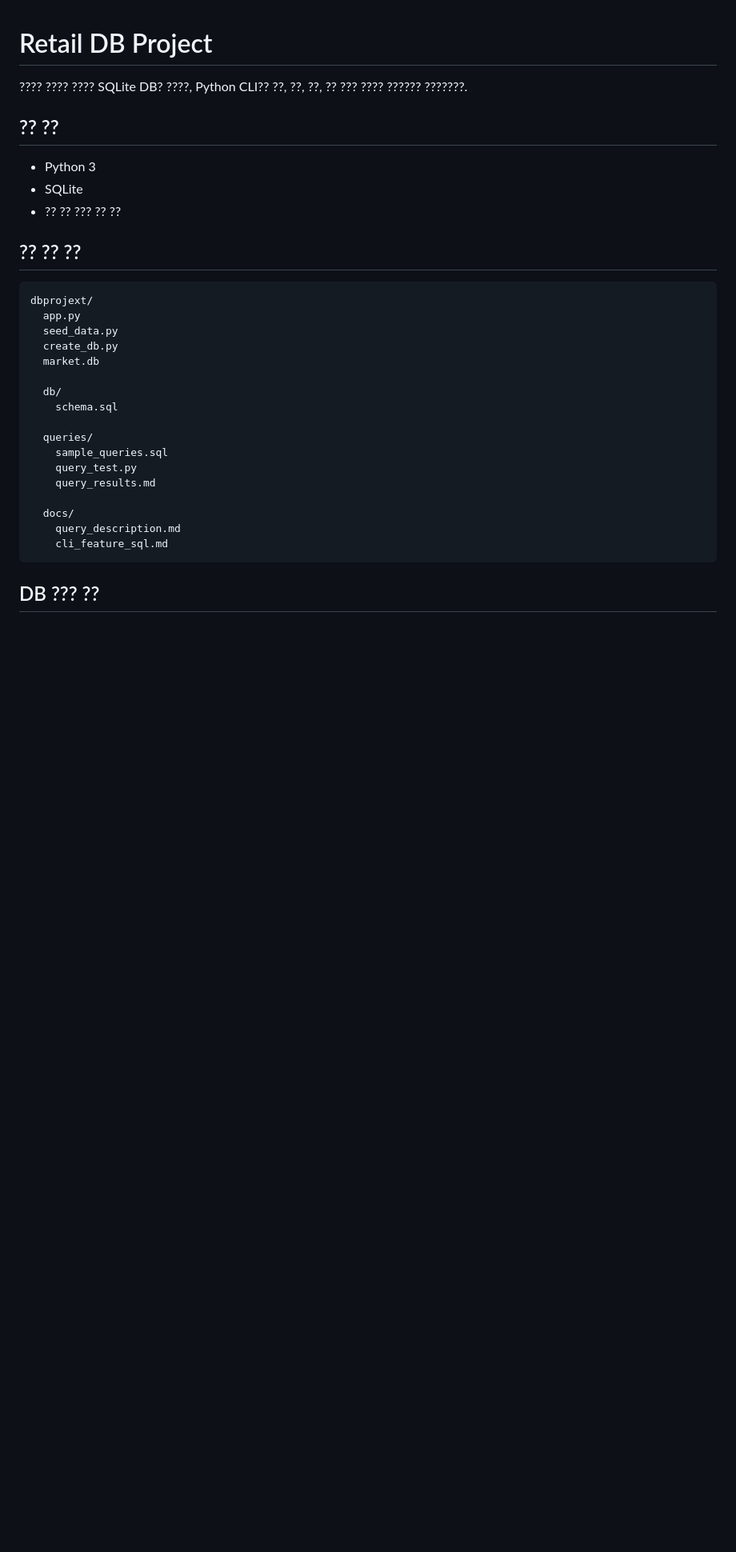
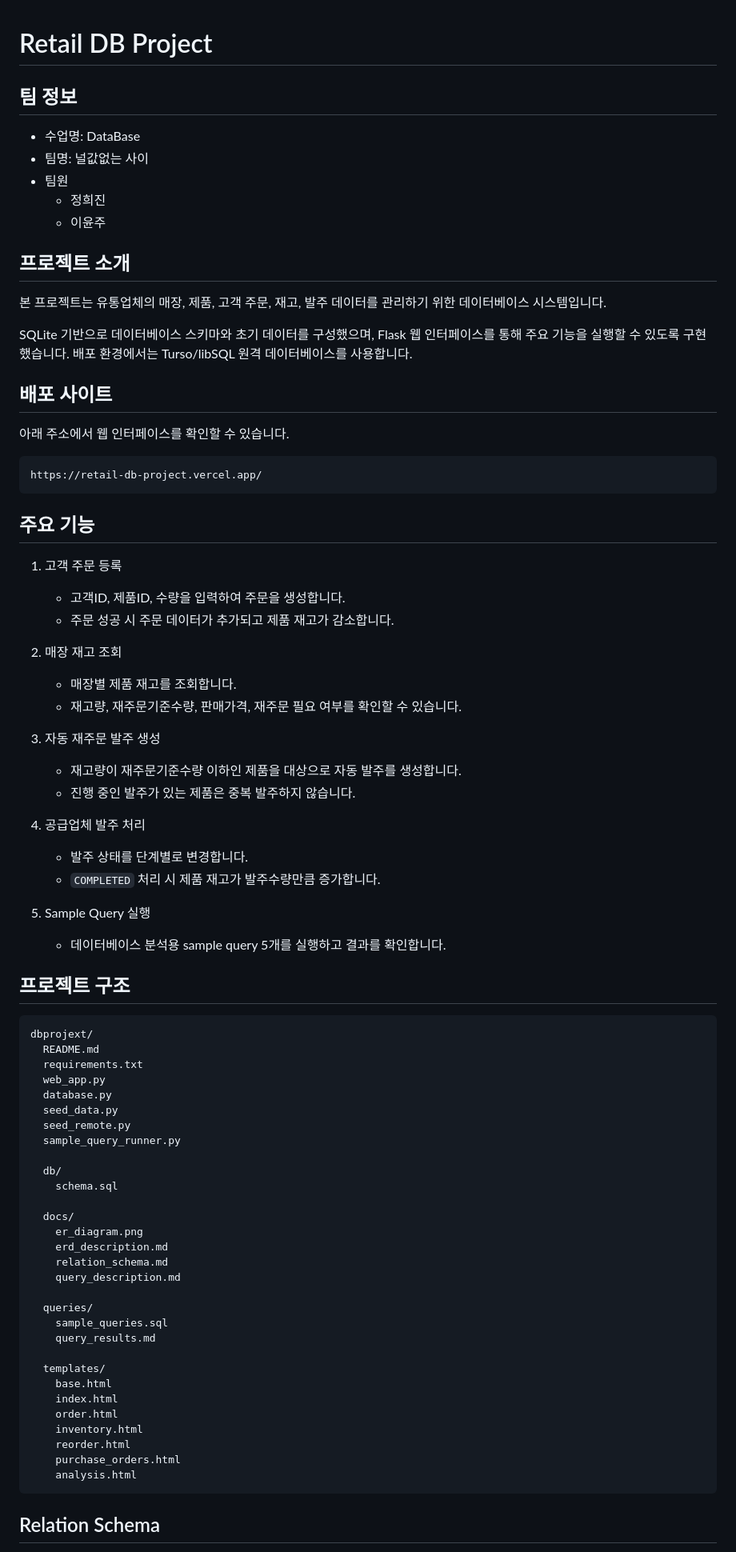
Before and after one commit to heejin0316/retail-db-project, a Markdown page: README.md, the part around one of its changes. Shown at 80% size. GitHub-like rendering; blank space fills up the shorter version.

Commit message:
Revise README with project and team details
Updated project details, team information, and deployment instructions in README.

````diff
--- a/README.md
+++ b/README.md
@@ -1,34 +1,81 @@
 # Retail DB Project
 
-???? ???? ???? SQLite DB? ????, Python CLI?? ??, ??, ??, ?? ??? ???? ?????? ???????.
+## 팀 정보
+- 수업명: DataBase
+- 팀명: 널값없는 사이
+- 팀원
+  - 정희진
+  - 이윤주
 
-## ?? ??
+## 프로젝트 소개
 
-- Python 3
-- SQLite
-- ?? ?? ??? ?? ??
+본 프로젝트는 유통업체의 매장, 제품, 고객 주문, 재고, 발주 데이터를 관리하기 위한 데이터베이스 시스템입니다.
 
-## ?? ?? ??
+SQLite 기반으로 데이터베이스 스키마와 초기 데이터를 구성했으며, Flask 웹 인터페이스를 통해 주요 기능을 실행할 수 있도록 구현했습니다. 배포 환경에서는 Turso/libSQL 원격 데이터베이스를 사용합니다.
+
+## 배포 사이트
+
+아래 주소에서 웹 인터페이스를 확인할 수 있습니다.
+
+```text
+https://retail-db-project.vercel.app/
+```
+
+## 주요 기능
+
+1. 고객 주문 등록
+   - 고객ID, 제품ID, 수량을 입력하여 주문을 생성합니다.
+   - 주문 성공 시 주문 데이터가 추가되고 제품 재고가 감소합니다.
+
+2. 매장 재고 조회
+   - 매장별 제품 재고를 조회합니다.
+   - 재고량, 재주문기준수량, 판매가격, 재주문 필요 여부를 확인할 수 있습니다.
+
+3. 자동 재주문 발주 생성
+   - 재고량이 재주문기준수량 이하인 제품을 대상으로 자동 발주를 생성합니다.
+   - 진행 중인 발주가 있는 제품은 중복 발주하지 않습니다.
+
+4. 공급업체 발주 처리
+   - 발주 상태를 단계별로 변경합니다.
+   - `COMPLETED` 처리 시 제품 재고가 발주수량만큼 증가합니다.
+
+5. Sample Query 실행
+   - 데이터베이스 분석용 sample query 5개를 실행하고 결과를 확인합니다.
+
+## 프로젝트 구조
 
 ```text
 dbprojext/
-  app.py
+  README.md
+  requirements.txt
+  web_app.py
+  database.py
   seed_data.py
-  create_db.py
-  market.db
+  seed_remote.py
+  sample_query_runner.py
 
   db/
     schema.sql
 
+  docs/
+    er_diagram.png
+    erd_description.md
+    relation_schema.md
+    query_description.md
+
   queries/
     sample_queries.sql
-    query_test.py
     query_results.md
 
-  docs/
-    query_description.md
-    cli_feature_sql.md
+  templates/
+    base.html
+    index.html
+    order.html
+    inventory.html
+    reorder.html
+    purchase_orders.html
+    analysis.html
 ```
 
-## DB ??? ??
+## Relation Schema
 
````
Also changed, not shown: other parts of README.md (+80 -267 lines).
